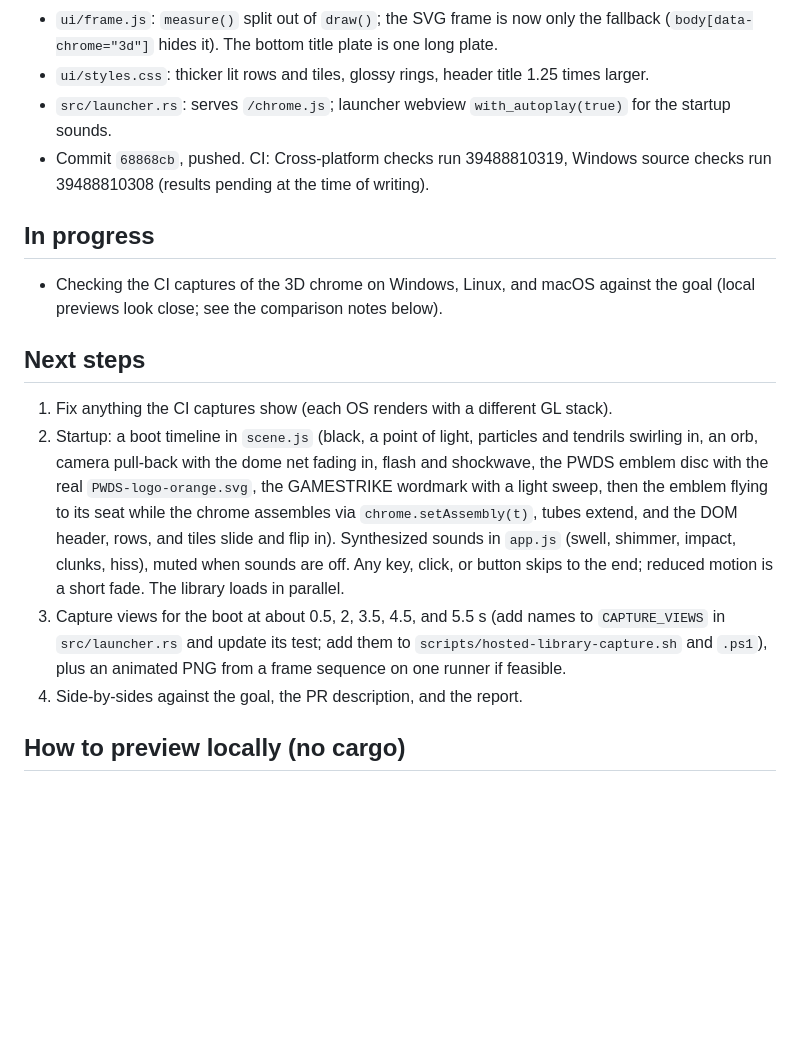
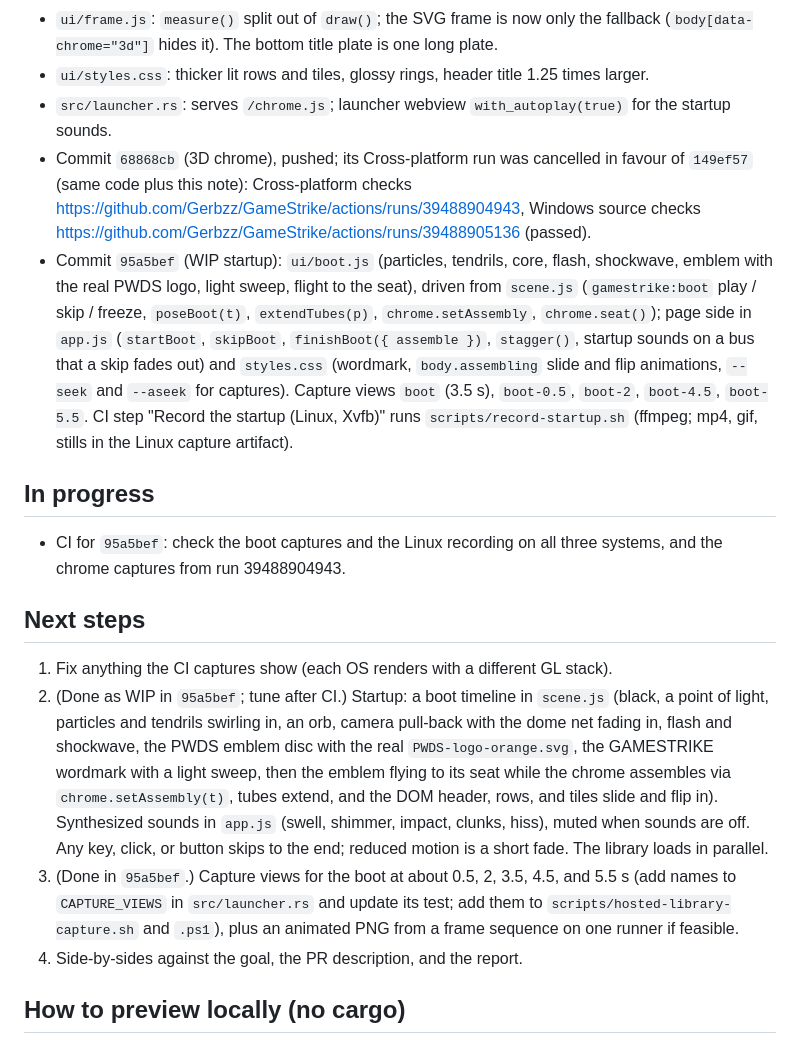
Before and after one commit to Gerbzz/GameStrike, a Markdown page: docs/WORK_IN_PROGRESS.md, the part around the change. GitHub-like rendering; blank space fills up the shorter version.

Commit message:
WIP: update the work-in-progress note
Co-Authored-By: Claude Opus 5.5 <noreply@anthropic.com>

```diff
--- a/docs/WORK_IN_PROGRESS.md
+++ b/docs/WORK_IN_PROGRESS.md
@@ -18,17 +18,18 @@ Hard rules: no local cargo or rustc (all Rust builds and tests run in GitHub Act
 - `ui/frame.js`: `measure()` split out of `draw()`; the SVG frame is now only the fallback (`body[data-chrome="3d"]` hides it). The bottom title plate is one long plate.
 - `ui/styles.css`: thicker lit rows and tiles, glossy rings, header title 1.25 times larger.
 - `src/launcher.rs`: serves `/chrome.js`; launcher webview `with_autoplay(true)` for the startup sounds.
-- Commit `68868cb`, pushed. CI: Cross-platform checks run 39488810319, Windows source checks run 39488810308 (results pending at the time of writing).
+- Commit `68868cb` (3D chrome), pushed; its Cross-platform run was cancelled in favour of `149ef57` (same code plus this note): Cross-platform checks https://github.com/Gerbzz/GameStrike/actions/runs/39488904943, Windows source checks https://github.com/Gerbzz/GameStrike/actions/runs/39488905136 (passed).
+- Commit `95a5bef` (WIP startup): `ui/boot.js` (particles, tendrils, core, flash, shockwave, emblem with the real PWDS logo, light sweep, flight to the seat), driven from `scene.js` (`gamestrike:boot` play / skip / freeze, `poseBoot(t)`, `extendTubes(p)`, `chrome.setAssembly`, `chrome.seat()`); page side in `app.js` (`startBoot`, `skipBoot`, `finishBoot({ assemble })`, `stagger()`, startup sounds on a bus that a skip fades out) and `styles.css` (wordmark, `body.assembling` slide and flip animations, `--seek` and `--aseek` for captures). Capture views `boot` (3.5 s), `boot-0.5`, `boot-2`, `boot-4.5`, `boot-5.5`. CI step "Record the startup (Linux, Xvfb)" runs `scripts/record-startup.sh` (ffmpeg; mp4, gif, stills in the Linux capture artifact).
 
 ## In progress
 
-- Checking the CI captures of the 3D chrome on Windows, Linux, and macOS against the goal (local previews look close; see the comparison notes below).
+- CI for `95a5bef`: check the boot captures and the Linux recording on all three systems, and the chrome captures from run 39488904943.
 
 ## Next steps
 
 1. Fix anything the CI captures show (each OS renders with a different GL stack).
-2. Startup: a boot timeline in `scene.js` (black, a point of light, particles and tendrils swirling in, an orb, camera pull-back with the dome net fading in, flash and shockwave, the PWDS emblem disc with the real `PWDS-logo-orange.svg`, the GAMESTRIKE wordmark with a light sweep, then the emblem flying to its seat while the chrome assembles via `chrome.setAssembly(t)`, tubes extend, and the DOM header, rows, and tiles slide and flip in). Synthesized sounds in `app.js` (swell, shimmer, impact, clunks, hiss), muted when sounds are off. Any key, click, or button skips to the end; reduced motion is a short fade. The library loads in parallel.
-3. Capture views for the boot at about 0.5, 2, 3.5, 4.5, and 5.5 s (add names to `CAPTURE_VIEWS` in `src/launcher.rs` and update its test; add them to `scripts/hosted-library-capture.sh` and `.ps1`), plus an animated PNG from a frame sequence on one runner if feasible.
+2. (Done as WIP in `95a5bef`; tune after CI.) Startup: a boot timeline in `scene.js` (black, a point of light, particles and tendrils swirling in, an orb, camera pull-back with the dome net fading in, flash and shockwave, the PWDS emblem disc with the real `PWDS-logo-orange.svg`, the GAMESTRIKE wordmark with a light sweep, then the emblem flying to its seat while the chrome assembles via `chrome.setAssembly(t)`, tubes extend, and the DOM header, rows, and tiles slide and flip in). Synthesized sounds in `app.js` (swell, shimmer, impact, clunks, hiss), muted when sounds are off. Any key, click, or button skips to the end; reduced motion is a short fade. The library loads in parallel.
+3. (Done in `95a5bef`.) Capture views for the boot at about 0.5, 2, 3.5, 4.5, and 5.5 s (add names to `CAPTURE_VIEWS` in `src/launcher.rs` and update its test; add them to `scripts/hosted-library-capture.sh` and `.ps1`), plus an animated PNG from a frame sequence on one runner if feasible.
 4. Side-by-sides against the goal, the PR description, and the report.
 
 ## How to preview locally (no cargo)
```
